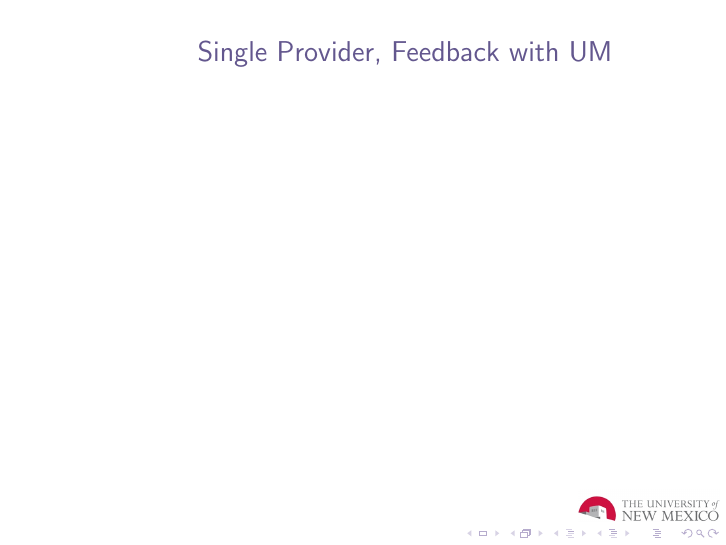
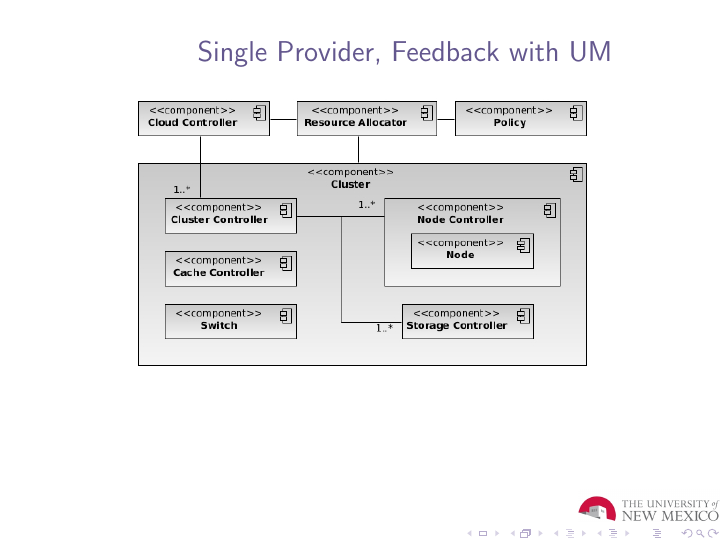
Before and after one commit to cclamb/sose-2011, LaTeX slides (cloud-ctrl-slides.tex): page 15 of 17. The pictures show the PDF file cloud-ctrl-slides.pdf that the author committed with the source.

Commit message:
modeling

```diff
--- a/cloud-ctrl-slides.tex
+++ b/cloud-ctrl-slides.tex
@@ -152,19 +152,27 @@ Difficult constant factors related to latency, etc.
 \begin{frame}
 \frametitle{Single Provider, Feedback}
 
+\begin{figure}
+\includegraphics[width = 6cm]{Single-QoS}
+\end{figure}
+
 \end{frame}
 
 \begin{frame}
 \frametitle{Single Provider, Feedback with UM}
 
-%\begin{figure}
-%\includegraphics[width = 6cm]{UMOntology}
-%\end{figure}
+\begin{figure}
+\includegraphics[width = 6.5cm]{Single-UM}
+\end{figure}
 
 \end{frame}
 
 \begin{frame}
 \frametitle{Multiple Providers}
+
+\begin{figure}
+\includegraphics[width = 6cm]{Multiple}
+\end{figure}
 
 \end{frame}
 
```
Also changed, not shown: cloud-ctrl-slides.pdf.
